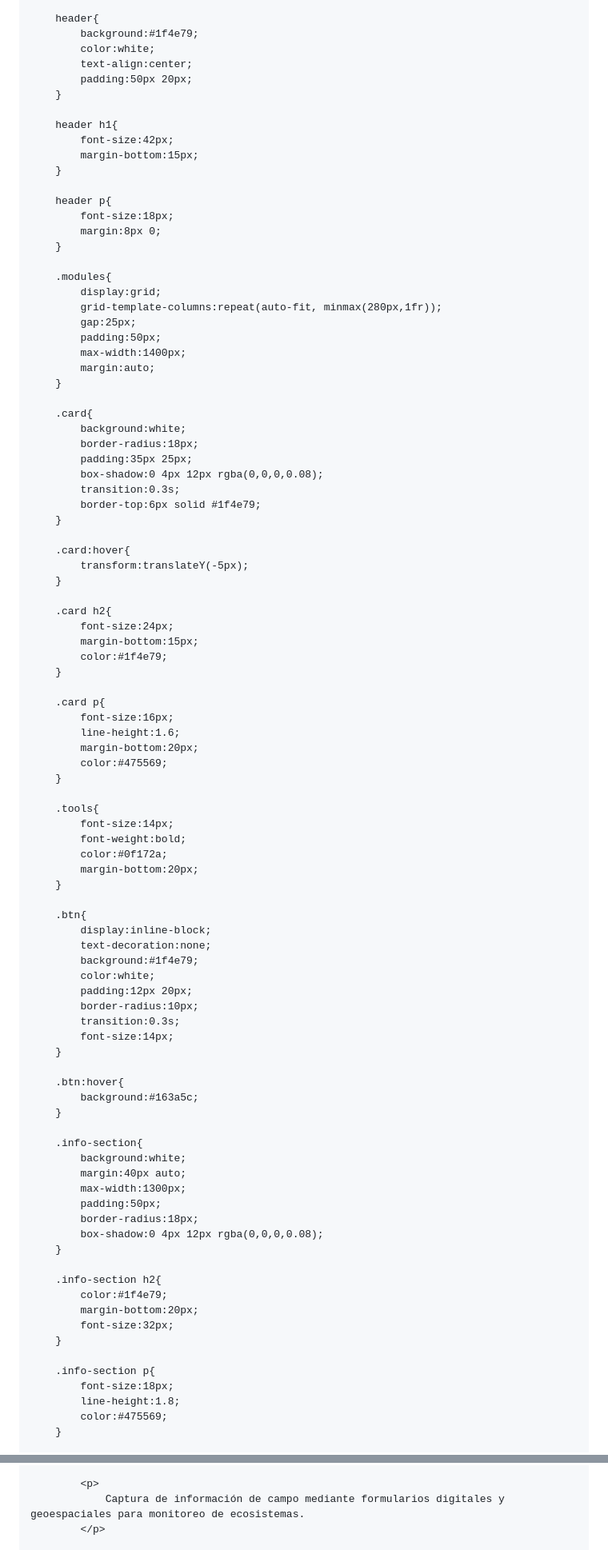
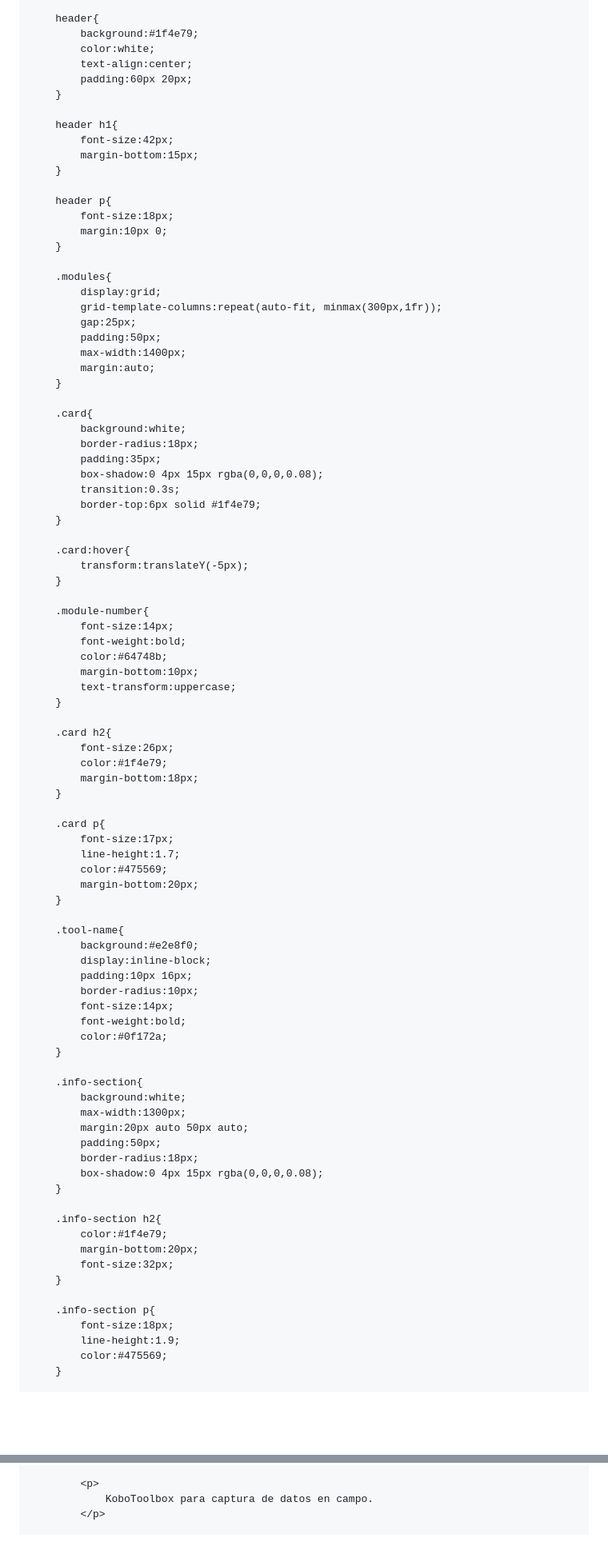
Before and after one commit to GrettelVargasAz/lab-interoperability-cr, a Markdown page: README.md, 2 parts joined by grey strips. Shown at 80% size. Drawn GitHub-style; blank space fills up the shorter version.

Commit message:
Refine README styles and module descriptions
Updated styles and content in the README for better layout and clarity.

```diff
--- a/README.md
+++ b/README.md
@@ -26,7 +26,7 @@
             background:#1f4e79;
             color:white;
             text-align:center;
-            padding:50px 20px;
+            padding:60px 20px;
         }
 
         header h1{
@@ -36,12 +36,12 @@
 
         header p{
             font-size:18px;
-            margin:8px 0;
+            margin:10px 0;
         }
 
         .modules{
             display:grid;
-            grid-template-columns:repeat(auto-fit, minmax(280px,1fr));
+            grid-template-columns:repeat(auto-fit, minmax(300px,1fr));
             gap:25px;
             padding:50px;
             max-width:1400px;
@@ -51,8 +51,8 @@
         .card{
             background:white;
             border-radius:18px;
-            padding:35px 25px;
-            box-shadow:0 4px 12px rgba(0,0,0,0.08);
+            padding:35px;
+            box-shadow:0 4px 15px rgba(0,0,0,0.08);
             transition:0.3s;
             border-top:6px solid #1f4e79;
         }
@@ -61,48 +61,44 @@
             transform:translateY(-5px);
         }
 
+        .module-number{
+            font-size:14px;
+            font-weight:bold;
+            color:#64748b;
+            margin-bottom:10px;
+            text-transform:uppercase;
+        }
+
         .card h2{
-            font-size:24px;
-            margin-bottom:15px;
+            font-size:26px;
             color:#1f4e79;
+            margin-bottom:18px;
         }
 
         .card p{
-            font-size:16px;
-            line-height:1.6;
+            font-size:17px;
+            line-height:1.7;
+            color:#475569;
             margin-bottom:20px;
-            color:#475569;
         }
 
-        .tools{
+        .tool-name{
+            background:#e2e8f0;
+            display:inline-block;
+            padding:10px 16px;
+            border-radius:10px;
             font-size:14px;
             font-weight:bold;
             color:#0f172a;
-            margin-bottom:20px;
-        }
-
-        .btn{
-            display:inline-block;
-            text-decoration:none;
-            background:#1f4e79;
-            color:white;
-            padding:12px 20px;
-            border-radius:10px;
-            transition:0.3s;
-            font-size:14px;
-        }
-
-        .btn:hover{
-            background:#163a5c;
         }
 
         .info-section{
             background:white;
-            margin:40px auto;
             max-width:1300px;
+            margin:20px auto 50px auto;
             padding:50px;
             border-radius:18px;
-            box-shadow:0 4px 12px rgba(0,0,0,0.08);
+            box-shadow:0 4px 15px rgba(0,0,0,0.08);
         }
 
         .info-section h2{
@@ -113,7 +109,7 @@
 
         .info-section p{
             font-size:18px;
-            line-height:1.8;
+            line-height:1.9;
             color:#475569;
         }
 
@@ -179,5 +180,5 @@
 
             <p>
-                Captura de información de campo mediante formularios digitales y geoespaciales para monitoreo de ecosistemas.
+                KoboToolbox para captura de datos en campo.
             </p>
 
```
Also changed, not shown: other parts of README.md (+41 -33 lines).
